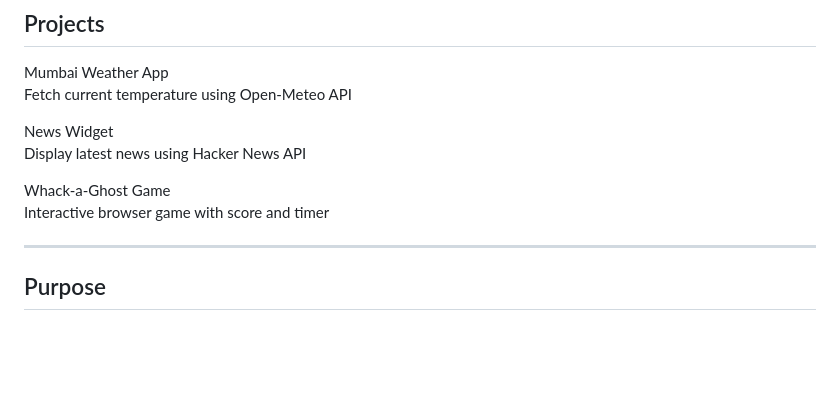
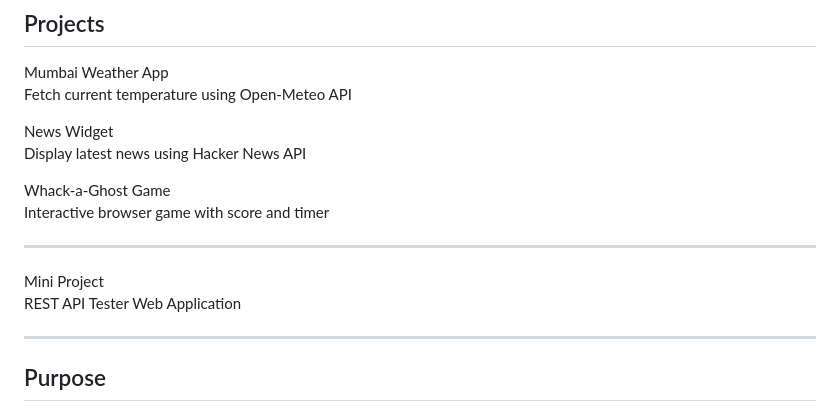
Before and after one commit to yashtambade56-ux/javascript-progress, a Markdown page: README.md, the part around the change. GitHub-like rendering; blank space fills up the shorter version.

```diff
--- a/README.md
+++ b/README.md
@@ -125,6 +125,12 @@ Whack-a-Ghost Game
 Interactive browser game with score and timer
 
 ---
+
+Mini Project
+REST API Tester Web Application
+
+---
+
 ## Purpose
 - Track my **day-by-day JavaScript progress**
 - Practice concepts through **hands-on coding**
```
